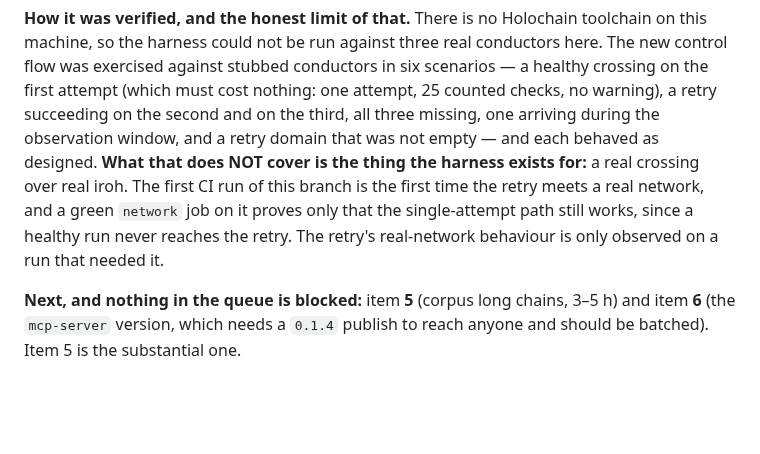
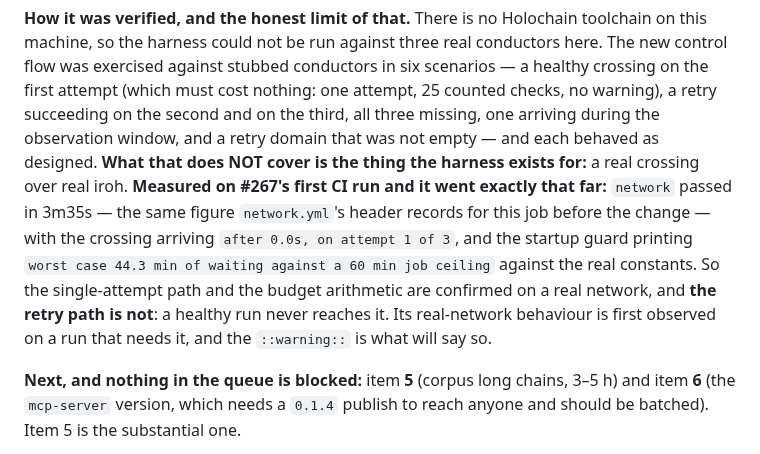
Before and after one commit to StateofIntent/epistemic-happ, a Markdown page: READINESS.md, the part around the change. Drawn GitHub-style; blank space fills up the shorter version.

Commit message:
The first real-network run went exactly as far as predicted, and that is now recorded
#267's `network` job passed in 3m35s with the crossing arriving after 0.0s on
attempt 1 of 3, and the startup guard printing `worst case 44.3 min of waiting
against a 60 min job ceiling` against the real constants rather than the
shrunk ones the stub used.

So two things are confirmed on a real network — the single-attempt path and the
budget arithmetic — and one is still not: the retry itself, because a healthy
run never reaches it. The handoff section said that was what a green run would
and would not prove; this replaces the prediction with the measurement rather
than leaving a reader to find the run.

Co-Authored-By: Claude Opus 5 <noreply@anthropic.com>

```diff
--- a/READINESS.md
+++ b/READINESS.md
@@ -515,10 +515,15 @@ nothing: one attempt, 25 counted checks, no warning), a retry succeeding on the
 second and on the third, all three missing, one arriving during the observation
 window, and a retry domain that was not empty — and each behaved as designed.
 **What that does NOT cover is the thing the harness exists for:** a real
-crossing over real iroh. The first CI run of this branch is the first time the
-retry meets a real network, and a green `network` job on it proves only that the
-single-attempt path still works, since a healthy run never reaches the retry.
-The retry's real-network behaviour is only observed on a run that needed it.
+crossing over real iroh. **Measured on #267's first CI run and it went exactly
+that far:** `network` passed in 3m35s — the same figure `network.yml`'s header
+records for this job before the change — with the crossing arriving `after 0.0s,
+on attempt 1 of 3`, and the startup guard printing `worst case 44.3 min of
+waiting against a 60 min job ceiling` against the real constants. So the
+single-attempt path and the budget arithmetic are confirmed on a real network,
+and **the retry path is not**: a healthy run never reaches it. Its real-network
+behaviour is first observed on a run that needs it, and the `::warning::` is
+what will say so.
 
 **Next, and nothing in the queue is blocked:** item **5** (corpus long chains,
 3–5 h) and item **6** (the `mcp-server` version, which needs a `0.1.4` publish
```
